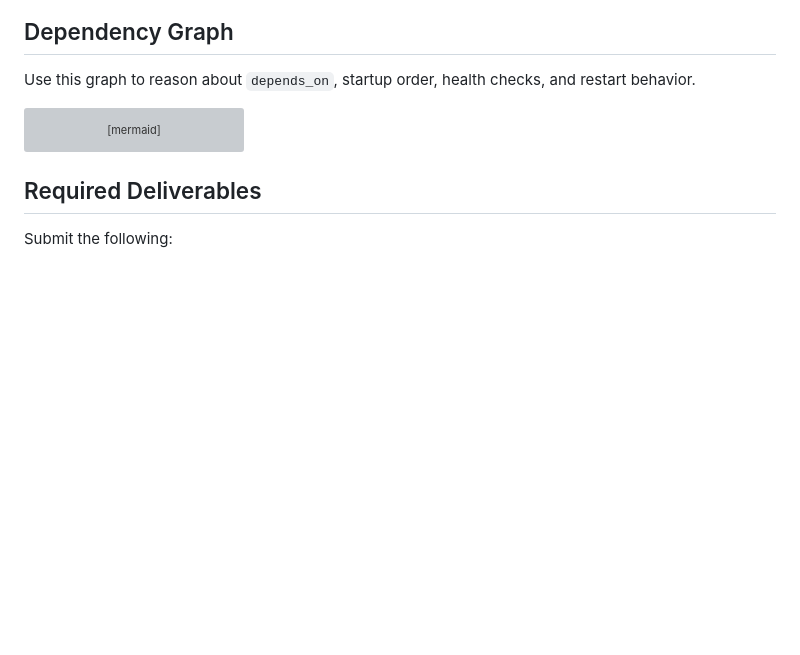
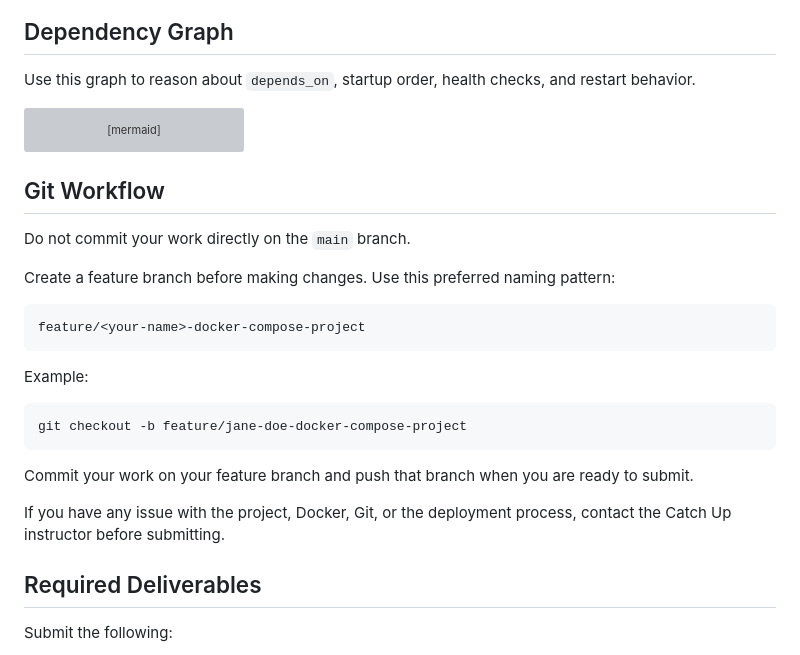
Before and after one commit to kennethlforemansr-spec/s12-docker-compose-project-store, a Markdown page: README.md, the part around the change. GitHub-like rendering; blank space fills up the shorter version; grey boxes are pictures that could not be loaded.

Commit message:
Add student branch workflow instructions

````diff
--- a/README.md
+++ b/README.md
@@ -72,6 +72,26 @@ graph TD
     checkout --> ui
     assets[assets] --> ui
 ```
+
+## Git Workflow
+
+Do not commit your work directly on the `main` branch.
+
+Create a feature branch before making changes. Use this preferred naming pattern:
+
+```text
+feature/<your-name>-docker-compose-project
+```
+
+Example:
+
+```bash
+git checkout -b feature/jane-doe-docker-compose-project
+```
+
+Commit your work on your feature branch and push that branch when you are ready to submit.
+
+If you have any issue with the project, Docker, Git, or the deployment process, contact the Catch Up instructor before submitting.
 
 ## Required Deliverables
 
````
